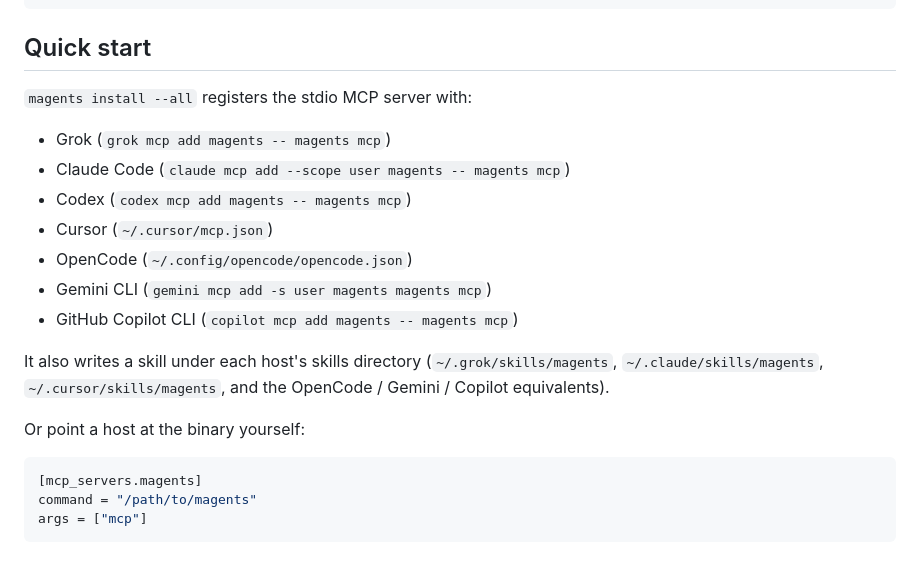
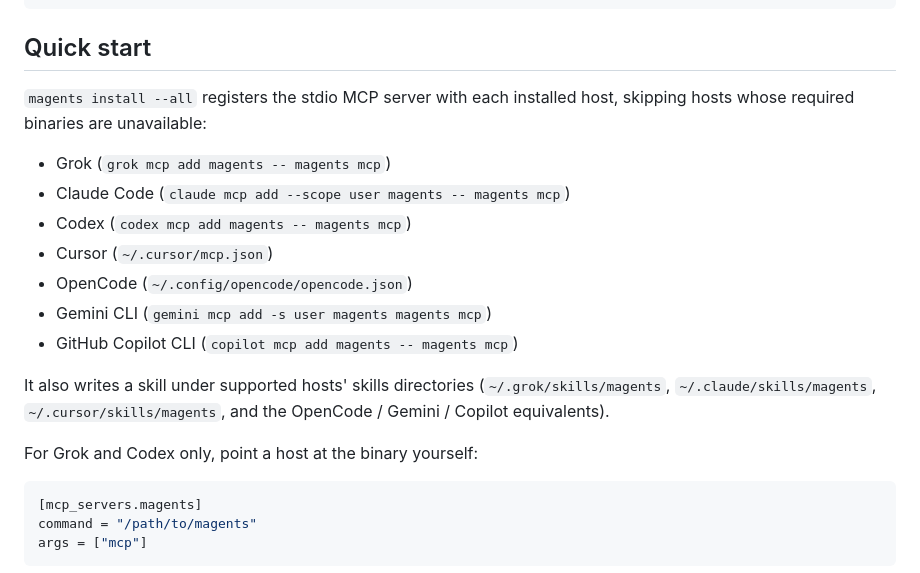
Before and after one commit to abnegate/magents, a Markdown page: README.md, the part around the change. Drawn GitHub-style.

Commit message:
Fix CodeRabbit issues in PR #17

````diff
--- a/README.md
+++ b/README.md
@@ -94,7 +94,8 @@ magents install --all
 
 ## Quick start
 
-`magents install --all` registers the stdio MCP server with:
+`magents install --all` registers the stdio MCP server with each installed host,
+skipping hosts whose required binaries are unavailable:
 
 - Grok (`grok mcp add magents -- magents mcp`)
 - Claude Code (`claude mcp add --scope user magents -- magents mcp`)
@@ -104,11 +105,11 @@ magents install --all
 - Gemini CLI (`gemini mcp add -s user magents magents mcp`)
 - GitHub Copilot CLI (`copilot mcp add magents -- magents mcp`)
 
-It also writes a skill under each host's skills directory (`~/.grok/skills/magents`,
+It also writes a skill under supported hosts' skills directories (`~/.grok/skills/magents`,
 `~/.claude/skills/magents`, `~/.cursor/skills/magents`, and the OpenCode / Gemini /
 Copilot equivalents).
 
-Or point a host at the binary yourself:
+For Grok and Codex only, point a host at the binary yourself:
 
 ```toml
 [mcp_servers.magents]
````
